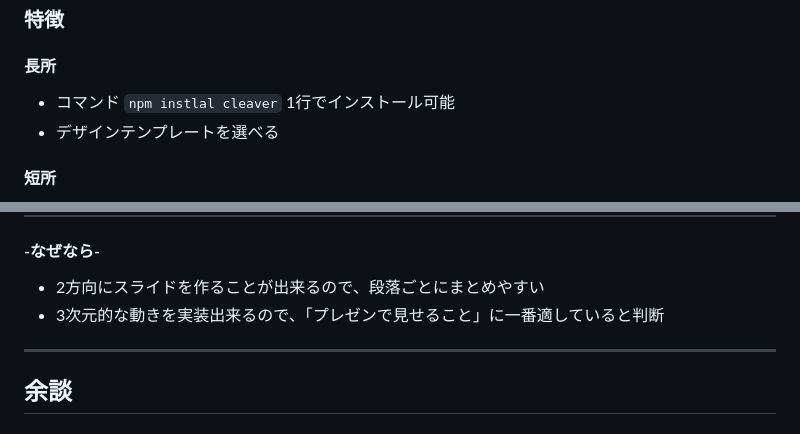
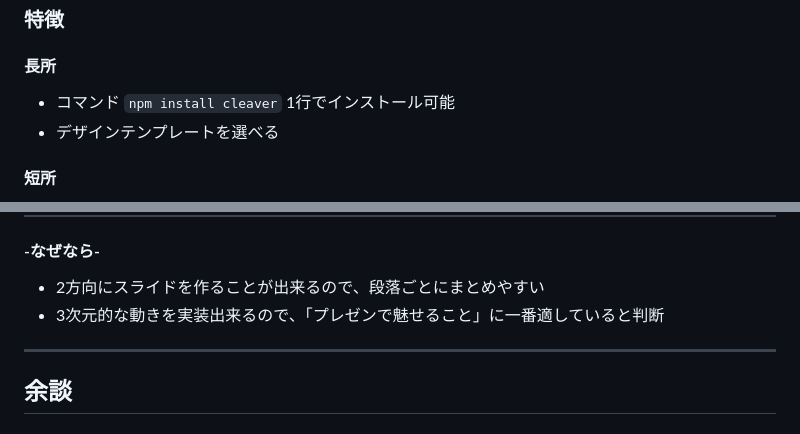
Before and after one commit to kubouchi/engine_presen, a Markdown page: reveal.js/manuscript.md, 2 parts joined by grey strips. Drawn GitHub-style.

```diff
--- a/reveal.js/manuscript.md
+++ b/reveal.js/manuscript.md
@@ -67,7 +67,7 @@ https://github.com/jdan/cleaver
 ### 特徴
 
 #### 長所
- * コマンド `npm instlal cleaver` 1行でインストール可能
+ * コマンド `npm install cleaver` 1行でインストール可能
  * デザインテンプレートを選べる
 
 #### 短所
@@ -81,7 +81,7 @@ https://github.com/jdan/cleaver
 - - -
 #### -なぜなら-
  * 2方向にスライドを作ることが出来るので、段落ごとにまとめやすい
- * 3次元的な動きを実装出来るので、「プレゼンで見せること」に一番適していると判断
+ * 3次元的な動きを実装出来るので、「プレゼンで魅せること」に一番適していると判断
 
 ---
 ## 余談
```
Also changed, not shown: reveal.js/img/img_introduction.jpg (added), 1 other file.
